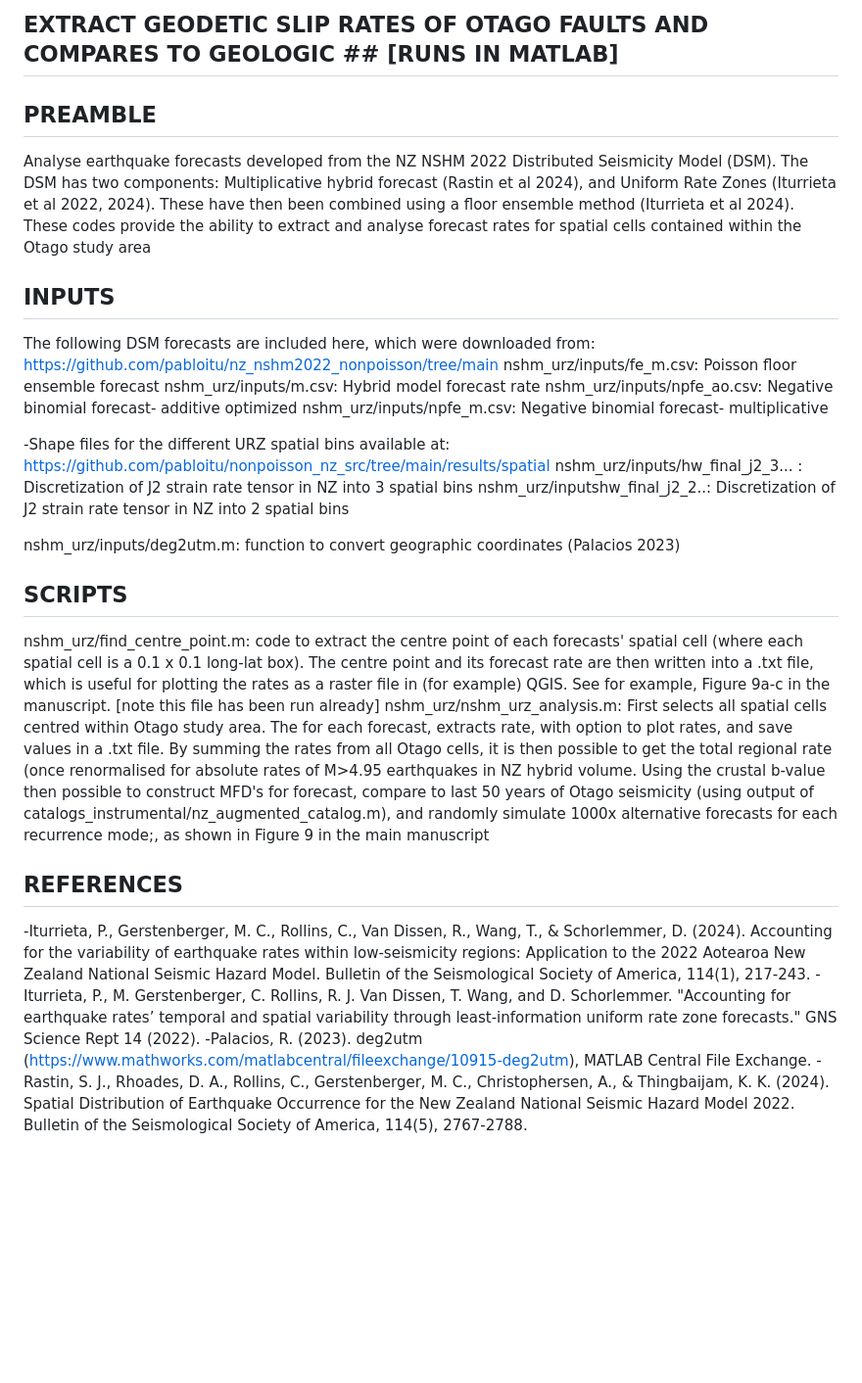
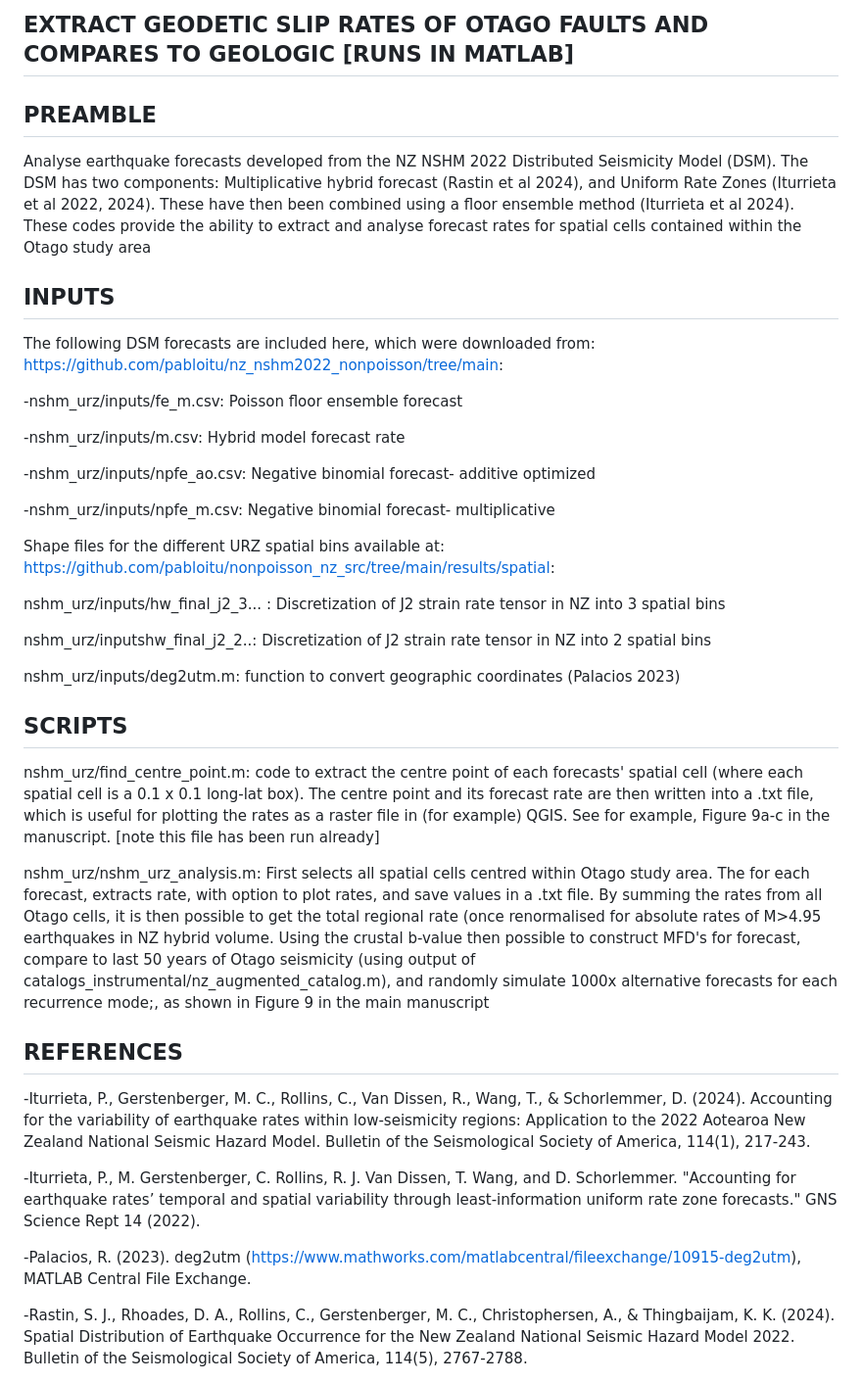
Before and after one commit to jack-williams1/otago_seismicity_rate_modelling, a Markdown page: nshm_urz/ReadMe.md, the part around the change. Shown at 98% size. Rendered like a GitHub page; blank space fills up the shorter version.

```diff
--- a/nshm_urz/ReadMe.md
+++ b/nshm_urz/ReadMe.md
@@ -1,32 +1,43 @@
-## EXTRACT GEODETIC SLIP RATES OF OTAGO FAULTS AND COMPARES TO GEOLOGIC ## [RUNS IN MATLAB]
+## EXTRACT GEODETIC SLIP RATES OF OTAGO FAULTS AND COMPARES TO GEOLOGIC [RUNS IN MATLAB]
 
-## PREAMBLE ##
+## PREAMBLE
 
 Analyse earthquake forecasts developed from the NZ NSHM 2022 Distributed Seismicity Model (DSM). The DSM has two components: Multiplicative hybrid forecast (Rastin et al 2024), and Uniform Rate Zones (Iturrieta et al 2022, 2024). These have then been combined using a floor ensemble method (Iturrieta et al 2024). These codes provide the ability to extract and analyse forecast rates for spatial cells contained within the Otago study area
 
-## INPUTS ##
+## INPUTS
 
-The following DSM forecasts are included here, which were downloaded from: https://github.com/pabloitu/nz_nshm2022_nonpoisson/tree/main
-nshm_urz/inputs/fe_m.csv: Poisson floor ensemble forecast
-nshm_urz/inputs/m.csv: Hybrid model forecast rate
-nshm_urz/inputs/npfe_ao.csv: Negative binomial forecast- additive optimized
-nshm_urz/inputs/npfe_m.csv: Negative binomial forecast- multiplicative
+The following DSM forecasts are included here, which were downloaded from: https://github.com/pabloitu/nz_nshm2022_nonpoisson/tree/main:
 
--Shape files for the different URZ spatial bins available at: https://github.com/pabloitu/nonpoisson_nz_src/tree/main/results/spatial
+-nshm_urz/inputs/fe_m.csv: Poisson floor ensemble forecast
+
+-nshm_urz/inputs/m.csv: Hybrid model forecast rate
+
+-nshm_urz/inputs/npfe_ao.csv: Negative binomial forecast- additive optimized
+
+-nshm_urz/inputs/npfe_m.csv: Negative binomial forecast- multiplicative
+
+
+Shape files for the different URZ spatial bins available at: https://github.com/pabloitu/nonpoisson_nz_src/tree/main/results/spatial:
+
 nshm_urz/inputs/hw_final_j2_3... : Discretization of J2 strain rate tensor in NZ into 3 spatial bins
+
 nshm_urz/inputshw_final_j2_2..: Discretization of J2 strain rate tensor in NZ into 2 spatial bins
 
 nshm_urz/inputs/deg2utm.m: function to convert geographic coordinates (Palacios 2023)
 
-## SCRIPTS ##
+## SCRIPTS
 
 nshm_urz/find_centre_point.m: code to extract the centre point of each forecasts' spatial cell (where each spatial cell is a 0.1 x 0.1 long-lat box). The centre point and its forecast rate are then written into a .txt file, which is useful for plotting the rates as a raster file in (for example) QGIS. See for example, Figure 9a-c in the manuscript. [note this file has been run already]
+
 nshm_urz/nshm_urz_analysis.m: First selects all spatial cells centred within Otago study area. The for each forecast, extracts rate, with option to plot rates, and save values in a .txt file. By summing the rates from all Otago cells, it is then possible to get the total regional rate (once renormalised for absolute rates of M>4.95 earthquakes in NZ hybrid volume. Using the crustal b-value then possible to construct MFD's for forecast, compare to last 50 years of Otago seismicity (using output of catalogs_instrumental/nz_augmented_catalog.m), and randomly simulate 1000x alternative forecasts for each recurrence mode;, as shown in Figure 9 in the main manuscript
 
 
-## REFERENCES ##
+## REFERENCES
 
 -Iturrieta, P., Gerstenberger, M. C., Rollins, C., Van Dissen, R., Wang, T., & Schorlemmer, D. (2024). Accounting for the variability of earthquake rates within low‐seismicity regions: Application to the 2022 Aotearoa New Zealand National Seismic Hazard Model. Bulletin of the Seismological Society of America, 114(1), 217-243.
+
 -Iturrieta, P., M. Gerstenberger, C. Rollins, R. J. Van Dissen, T. Wang, and D. Schorlemmer. "Accounting for earthquake rates’ temporal and spatial variability through least-information uniform rate zone forecasts." GNS Science Rept 14 (2022).
+
 -Palacios, R. (2023). deg2utm (https://www.mathworks.com/matlabcentral/fileexchange/10915-deg2utm), MATLAB Central File Exchange.
+
 -Rastin, S. J., Rhoades, D. A., Rollins, C., Gerstenberger, M. C., Christophersen, A., & Thingbaijam, K. K. (2024). Spatial Distribution of Earthquake Occurrence for the New Zealand National Seismic Hazard Model 2022. Bulletin of the Seismological Society of America, 114(5), 2767-2788.
```
